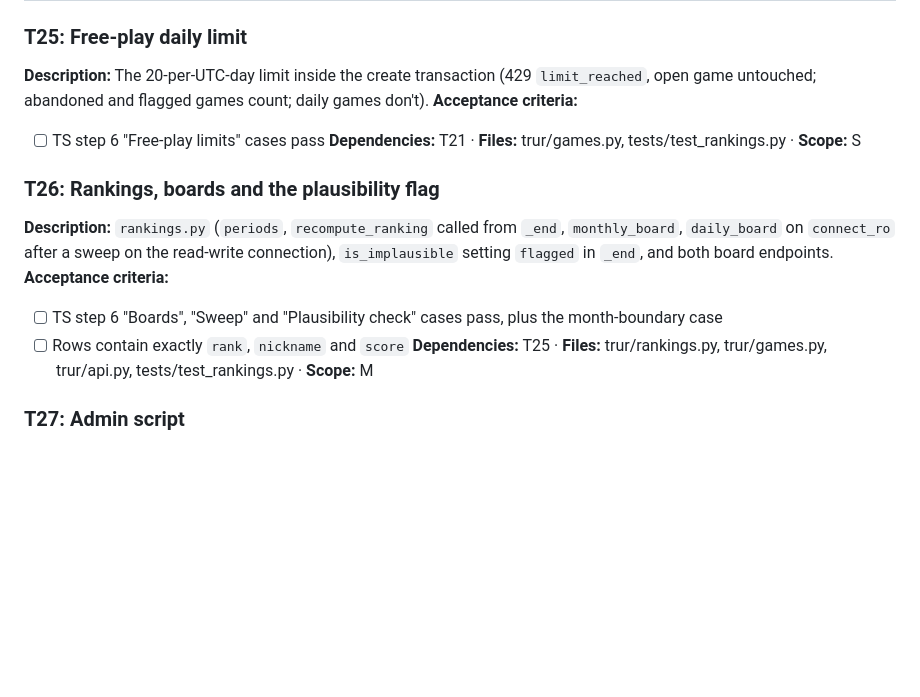
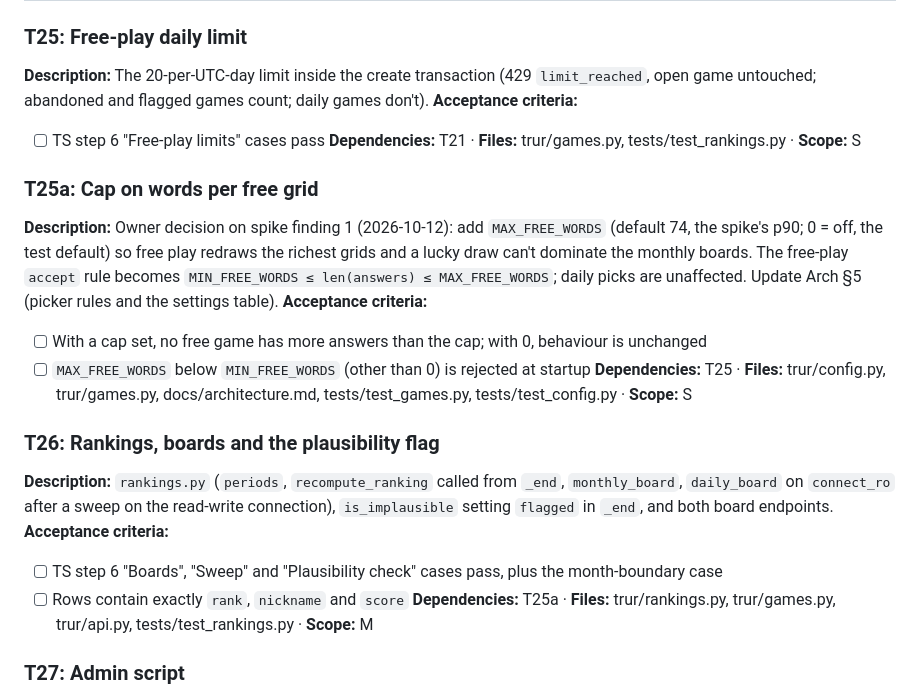
Before and after one commit to FloMoTionGo/TRUR, a Markdown page: tasks/todo.md, the part around one of its changes. Drawn GitHub-style; blank space fills up the shorter version.

Commit message:
docs: checkpoint A reviewed; cap words per free grid (T25a)
Co-Authored-By: Claude Opus 5.5 <noreply@anthropic.com>

```diff
--- a/tasks/todo.md
+++ b/tasks/todo.md
@@ -230,12 +230,19 @@ Overview and risks are in [plan.md](plan.md). "TS" refers to [docs/test-strategy
 - [ ] TS step 6 "Free-play limits" cases pass
 **Dependencies:** T21 · **Files:** trur/games.py, tests/test_rankings.py · **Scope:** S
 
+### T25a: Cap on words per free grid
+**Description:** Owner decision on spike finding 1 (2026-10-12): add `MAX_FREE_WORDS` (default 74, the spike's p90; 0 = off, the test default) so free play redraws the richest grids and a lucky draw can't dominate the monthly boards. The free-play `accept` rule becomes `MIN_FREE_WORDS ≤ len(answers) ≤ MAX_FREE_WORDS`; daily picks are unaffected. Update Arch §5 (picker rules and the settings table).
+**Acceptance criteria:**
+- [ ] With a cap set, no free game has more answers than the cap; with 0, behaviour is unchanged
+- [ ] `MAX_FREE_WORDS` below `MIN_FREE_WORDS` (other than 0) is rejected at startup
+**Dependencies:** T25 · **Files:** trur/config.py, trur/games.py, docs/architecture.md, tests/test_games.py, tests/test_config.py · **Scope:** S
+
 ### T26: Rankings, boards and the plausibility flag
 **Description:** `rankings.py` (`periods`, `recompute_ranking` called from `_end`, `monthly_board`, `daily_board` on `connect_ro` after a sweep on the read-write connection), `is_implausible` setting `flagged` in `_end`, and both board endpoints.
 **Acceptance criteria:**
 - [ ] TS step 6 "Boards", "Sweep" and "Plausibility check" cases pass, plus the month-boundary case
 - [ ] Rows contain exactly `rank`, `nickname` and `score`
-**Dependencies:** T25 · **Files:** trur/rankings.py, trur/games.py, trur/api.py, tests/test_rankings.py · **Scope:** M
+**Dependencies:** T25a · **Files:** trur/rankings.py, trur/games.py, trur/api.py, tests/test_rankings.py · **Scope:** M
 
 ### T27: Admin script
 **Description:** `scripts/admin.py`: `hide`, `unhide`, `flag`, `unflag` (with ranking recompute) and `delete-player` (cascade).
```
Also changed, not shown: other parts of tasks/todo.md (+1 -1 lines), docs/spike-report.md (+2 -0 lines).
